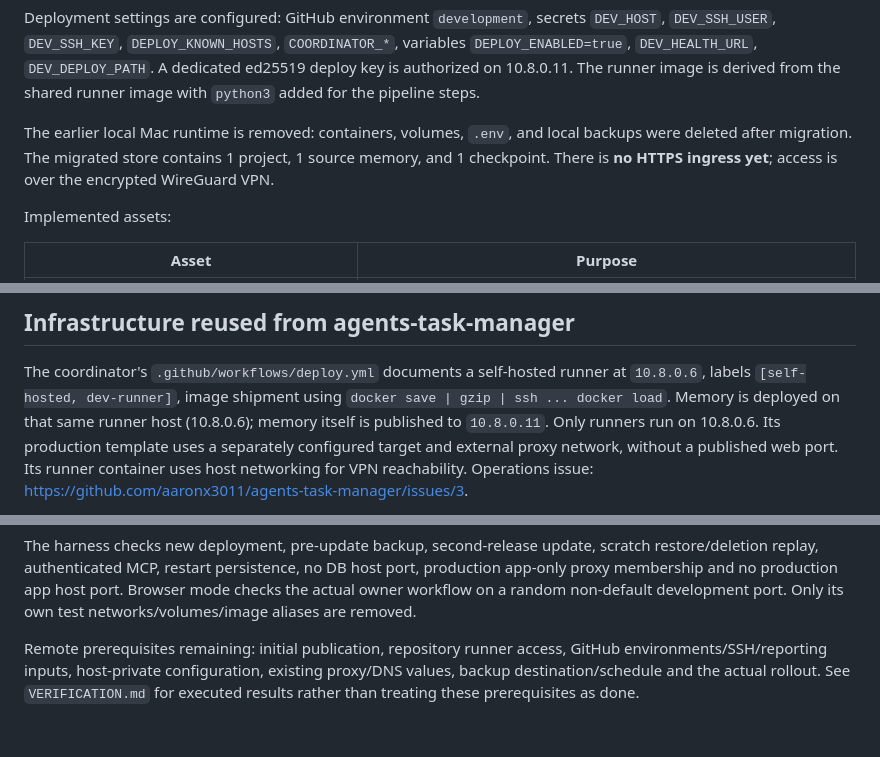
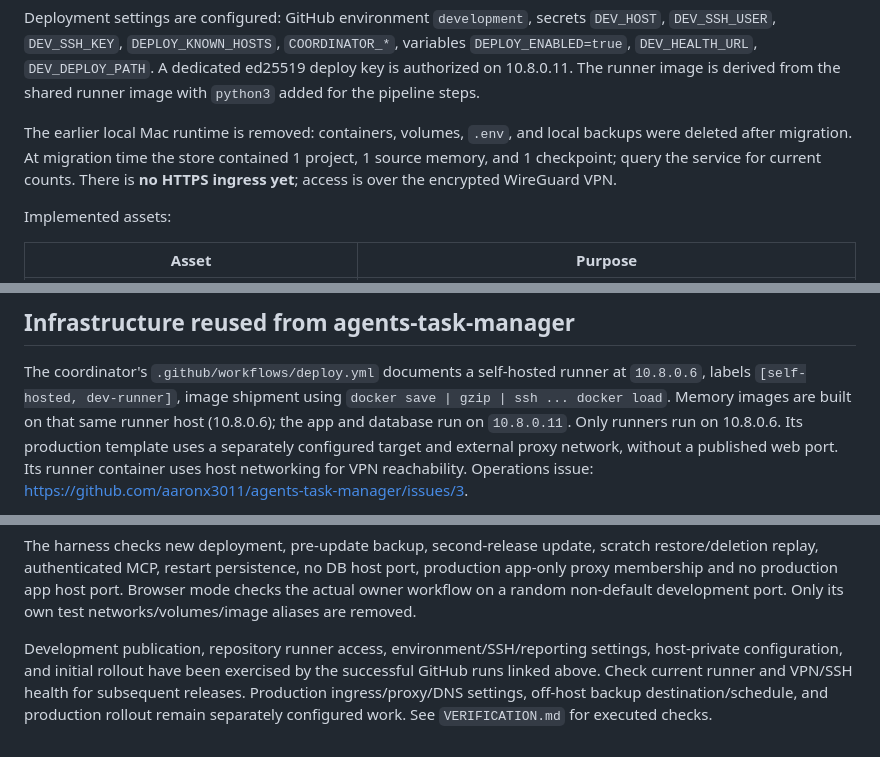
Before and after one commit to aaronx3011/agents-memory-manager, a Markdown page: DEPLOYMENT.md, 3 parts joined by grey strips. GitHub-like rendering.

```diff
--- a/DEPLOYMENT.md
+++ b/DEPLOYMENT.md
@@ -43,8 +109,9 @@ ed25519 deploy key is authorized on 10.8.0.11. The runner image is derived from
 shared runner image with `python3` added for the pipeline steps.
 
 The earlier local Mac runtime is removed: containers, volumes, `.env`, and local
-backups were deleted after migration. The migrated store contains 1 project, 1
-source memory, and 1 checkpoint. There is **no HTTPS ingress yet**; access is over
+backups were deleted after migration. At migration time the store contained 1
+project, 1 source memory, and 1 checkpoint; query the service for current counts.
+There is **no HTTPS ingress yet**; access is over
 the encrypted WireGuard VPN.
 
 Implemented assets:
@@ -67,8 +134,8 @@ Implemented assets:
 
 The coordinator's `.github/workflows/deploy.yml` documents a self-hosted runner
 at `10.8.0.6`, labels `[self-hosted, dev-runner]`, image shipment using
-`docker save | gzip | ssh ... docker load`. Memory is deployed on that same
-runner host (10.8.0.6); memory itself is published to `10.8.0.11`. Only runners
+`docker save | gzip | ssh ... docker load`. Memory images are built on that same
+runner host (10.8.0.6); the app and database run on `10.8.0.11`. Only runners
 run on 10.8.0.6.
 Its production template uses a separately configured target and external proxy
 network, without a published web port. Its runner container uses host networking
@@ -307,7 +374,9 @@ port, production app-only proxy membership and no production app host port. Brow
 mode checks the actual owner workflow on a random non-default development port.
 Only its own test networks/volumes/image aliases are removed.
 
-Remote prerequisites remaining: initial publication, repository runner access,
-GitHub environments/SSH/reporting inputs, host-private configuration, existing
-proxy/DNS values, backup destination/schedule and the actual rollout. See
-`VERIFICATION.md` for executed results rather than treating these prerequisites as done.
+Development publication, repository runner access, environment/SSH/reporting
+settings, host-private configuration, and initial rollout have been exercised by
+the successful GitHub runs linked above. Check current runner and VPN/SSH health
+for subsequent releases. Production ingress/proxy/DNS settings, off-host backup
+destination/schedule, and production rollout remain separately configured work.
+See `VERIFICATION.md` for executed checks.
```
Also changed, not shown: other parts of DEPLOYMENT.md (+70 -4 lines).
